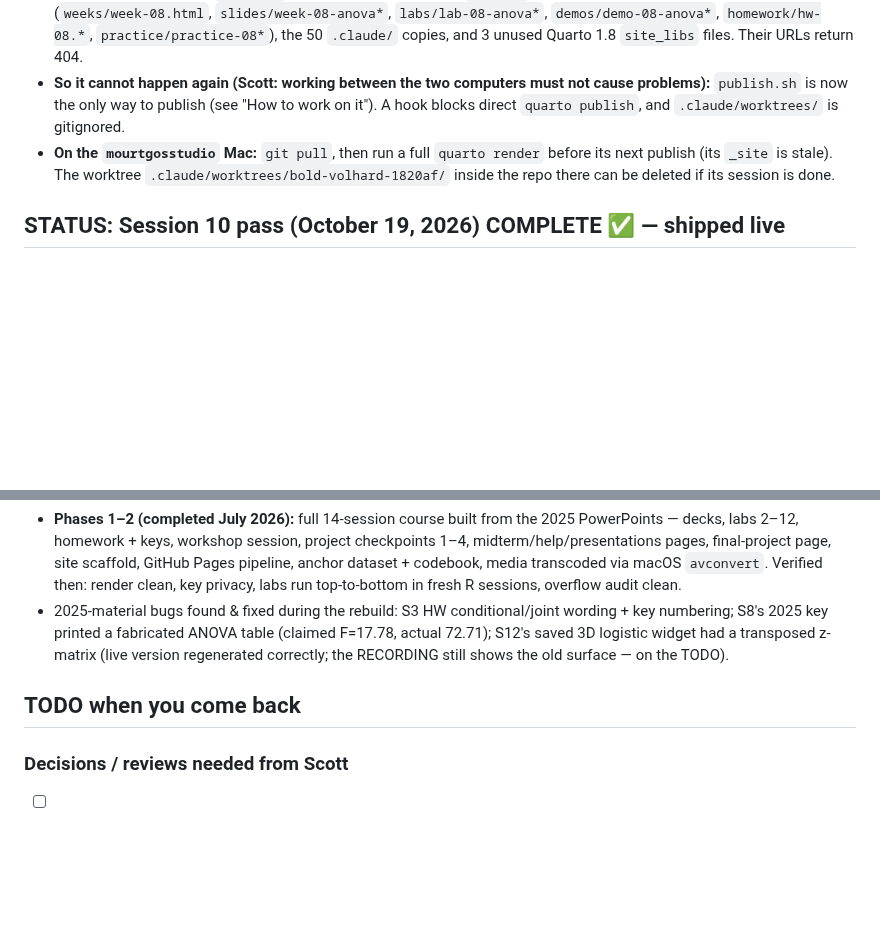
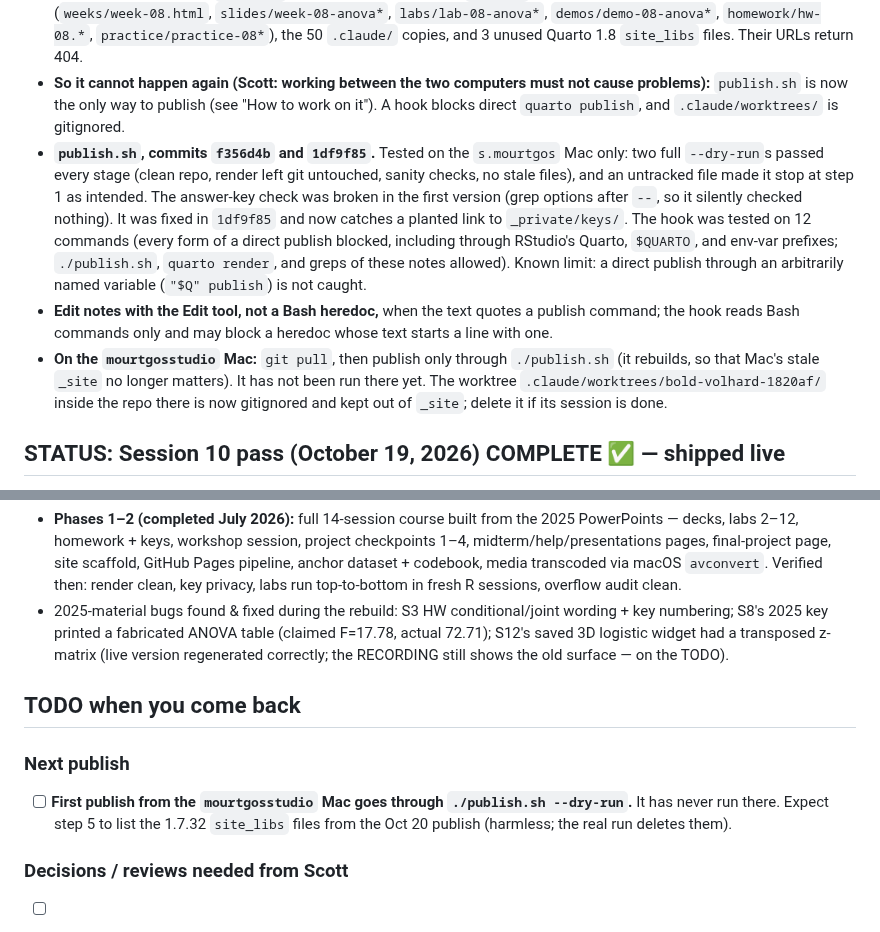
Before and after one commit to smourtgos/crju705, a Markdown page: PROJECT_NOTES.md, 2 parts joined by grey strips. Drawn GitHub-style; blank space fills up the shorter version.

Commit message:
Notes: publish.sh workflow, test results, next steps for the other Mac
Co-Authored-By: Claude Opus 5.5 <noreply@anthropic.com>

```diff
--- a/PROJECT_NOTES.md
+++ b/PROJECT_NOTES.md
@@ -238,7 +238,9 @@ Scott noticed the Final Project page's "four real reports" link opened the exemp
 - **The stray `.claude/worktrees/bold-volhard-1820af/` copy on gh-pages (50 files) was checked: all 50 are byte-identical to course data, media, and the exemplar script that were already public. Nothing private shipped.**
 - **Stale files deleted from `gh-pages` with Scott's OK** (gh-pages `6fcc720`): 72 files, namely the ANOVA pages again (`weeks/week-08.html`, `slides/week-08-anova*`, `labs/lab-08-anova*`, `demos/demo-08-anova*`, `homework/hw-08.*`, `practice/practice-08*`), the 50 `.claude/` copies, and 3 unused Quarto 1.8 `site_libs` files. Their URLs return 404.
 - **So it cannot happen again (Scott: working between the two computers must not cause problems):** `publish.sh` is now the only way to publish (see "How to work on it"). A hook blocks direct `quarto publish`, and `.claude/worktrees/` is gitignored.
-- **On the `mourtgosstudio` Mac:** `git pull`, then run a full `quarto render` before its next publish (its `_site` is stale). The worktree `.claude/worktrees/bold-volhard-1820af/` inside the repo there can be deleted if its session is done.
+- **`publish.sh`, commits `f356d4b` and `1df9f85`.** Tested on the `s.mourtgos` Mac only: two full `--dry-run`s passed every stage (clean repo, render left git untouched, sanity checks, no stale files), and an untracked file made it stop at step 1 as intended. The answer-key check was broken in the first version (grep options after `--`, so it silently checked nothing). It was fixed in `1df9f85` and now catches a planted link to `_private/keys/`. The hook was tested on 12 commands (every form of a direct publish blocked, including through RStudio's Quarto, `$QUARTO`, and env-var prefixes; `./publish.sh`, `quarto render`, and greps of these notes allowed). Known limit: a direct publish through an arbitrarily named variable (`"$Q" publish`) is not caught.
+- **Edit notes with the Edit tool, not a Bash heredoc,** when the text quotes a publish command; the hook reads Bash commands only and may block a heredoc whose text starts a line with one.
+- **On the `mourtgosstudio` Mac:** `git pull`, then publish only through `./publish.sh` (it rebuilds, so that Mac's stale `_site` no longer matters). It has not been run there yet. The worktree `.claude/worktrees/bold-volhard-1820af/` inside the repo there is now gitignored and kept out of `_site`; delete it if its session is done.
 
 ## STATUS: Session 10 pass (October 19, 2026) COMPLETE ✅ — shipped live
 
@@ -630,6 +632,9 @@ Every substantive change has a bullet in `_private/notes/CHANGES-week-NN.md` (ne
 
 ## TODO when you come back
 
+### Next publish
+- [ ] **First publish from the `mourtgosstudio` Mac goes through `./publish.sh --dry-run`.** It has never run there. Expect step 5 to list the 1.7.32 `site_libs` files from the Oct 20 publish (harmless; the real run deletes them).
+
 ### Decisions / reviews needed from Scott
 - [ ] **Confirm the semester start/end against USC's official Fall 2026 calendar.** The meeting pattern and blackouts are now CONFIRMED (Tue 6:00–8:45, Currell 204; out Oct 27 / Nov 3 / Nov 24), but `firstday`, `semester_start`, and `semester_end` in `syllabus.qmd` are still provisional (Aug 18 → Dec 5). Everything recomputes from them. **If the semester starts Aug 25 instead of Aug 18 the course drops to 12 sessions** and something else has to give. Also update the placeholder date language on `final-project.qmd`.
 - [ ] **Decide on the project deadline vs. Thanksgiving.** As computed, the full project is due **Sun Nov 29 — the last day of Thanksgiving break** (`project_due <- final_day - days(2)`, preserving the Canvas-Sunday convention). Students get Nov 17–21 plus the break. Moving it to Sun Nov 22 protects the break but leaves only 5 days after S12. One-line change in `syllabus.qmd` plus prose in `final-project.qmd`.
```
Also changed, not shown: other parts of PROJECT_NOTES.md (+1 -1 lines).
